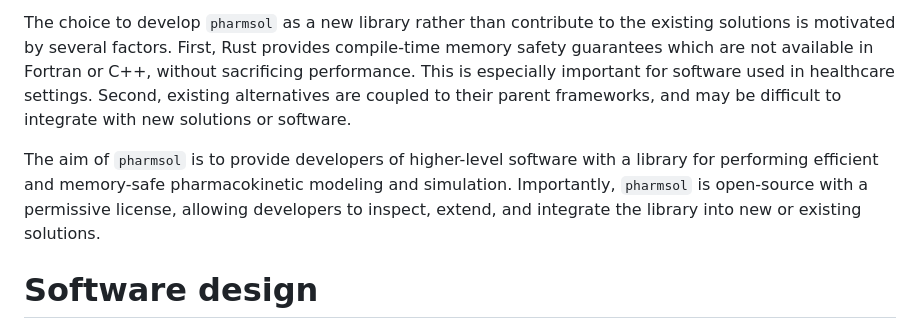
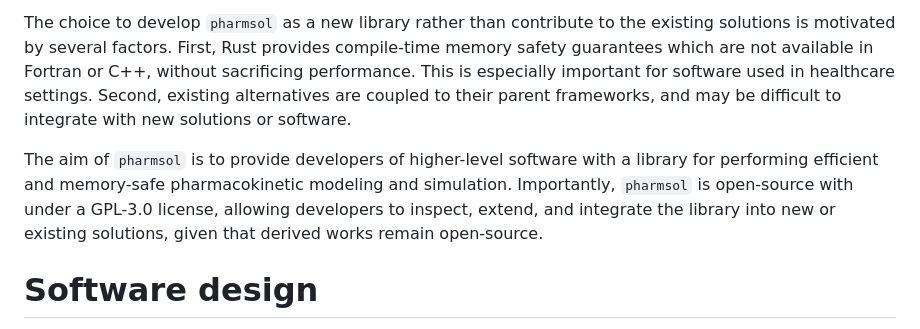
Before and after one commit to LAPKB/pharmsol, a Markdown page: joss/paper.md, the part around the change. GitHub-like rendering.

Commit message:
paper: Specify license constraints

```diff
--- a/joss/paper.md
+++ b/joss/paper.md
@@ -45,7 +45,7 @@ Several tools exist for performing pharmacokinetic and pharmacodynamic modelling
 
 The choice to develop `pharmsol` as a new library rather than contribute to the existing solutions is motivated by several factors. First, Rust provides compile-time memory safety guarantees which are not available in Fortran or C++, without sacrificing performance. This is especially important for software used in healthcare settings. Second, existing alternatives are coupled to their parent frameworks, and may be difficult to integrate with new solutions or software.
 
-The aim of `pharmsol` is to provide developers of higher-level software with a library for performing efficient and memory-safe pharmacokinetic modeling and simulation. Importantly, `pharmsol` is open-source with a permissive license, allowing developers to inspect, extend, and integrate the library into new or existing solutions.
+The aim of `pharmsol` is to provide developers of higher-level software with a library for performing efficient and memory-safe pharmacokinetic modeling and simulation. Importantly, `pharmsol` is open-source with under a GPL-3.0 license, allowing developers to inspect, extend, and integrate the library into new or existing solutions, given that derived works remain open-source.
 
 # Software design
 
```
